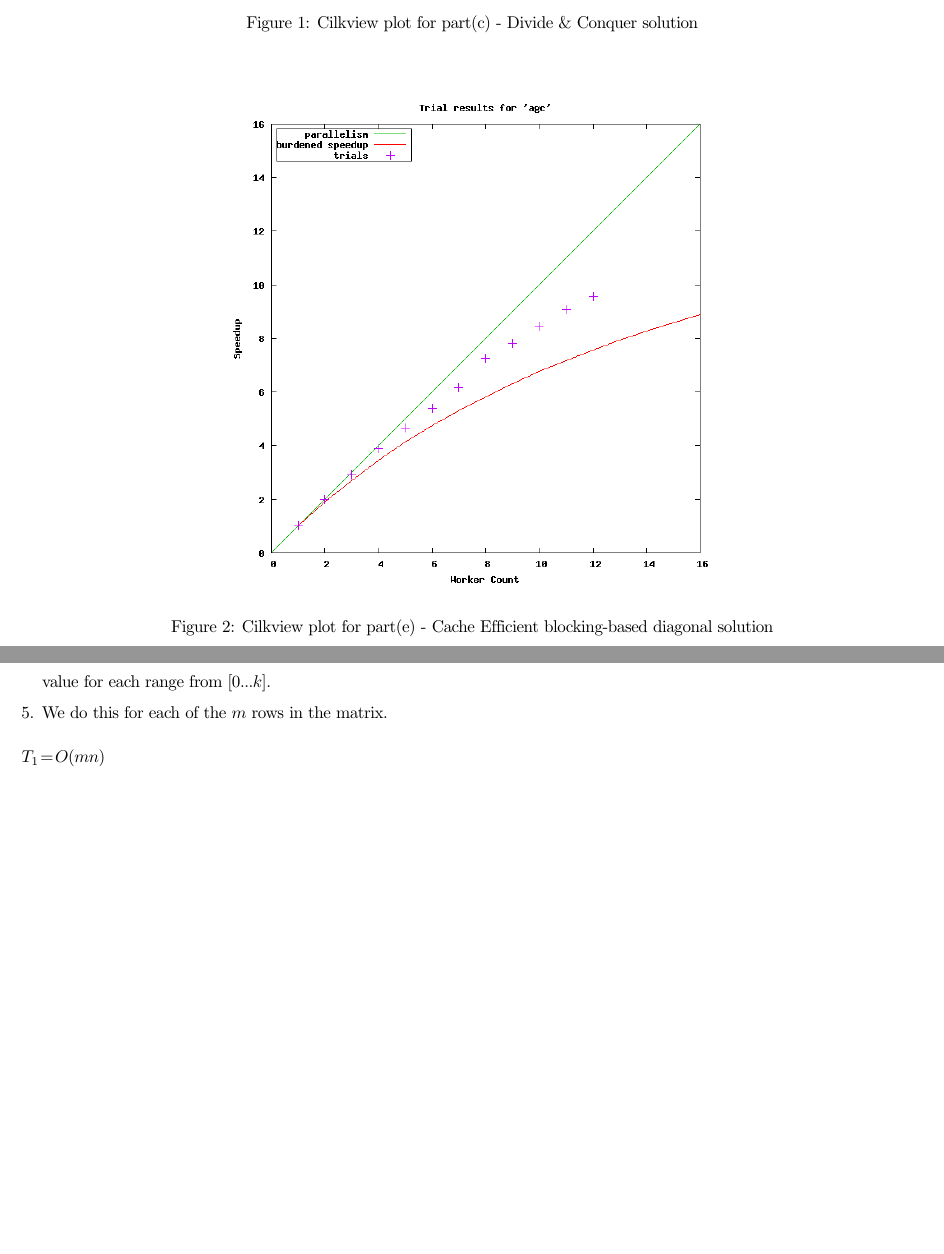
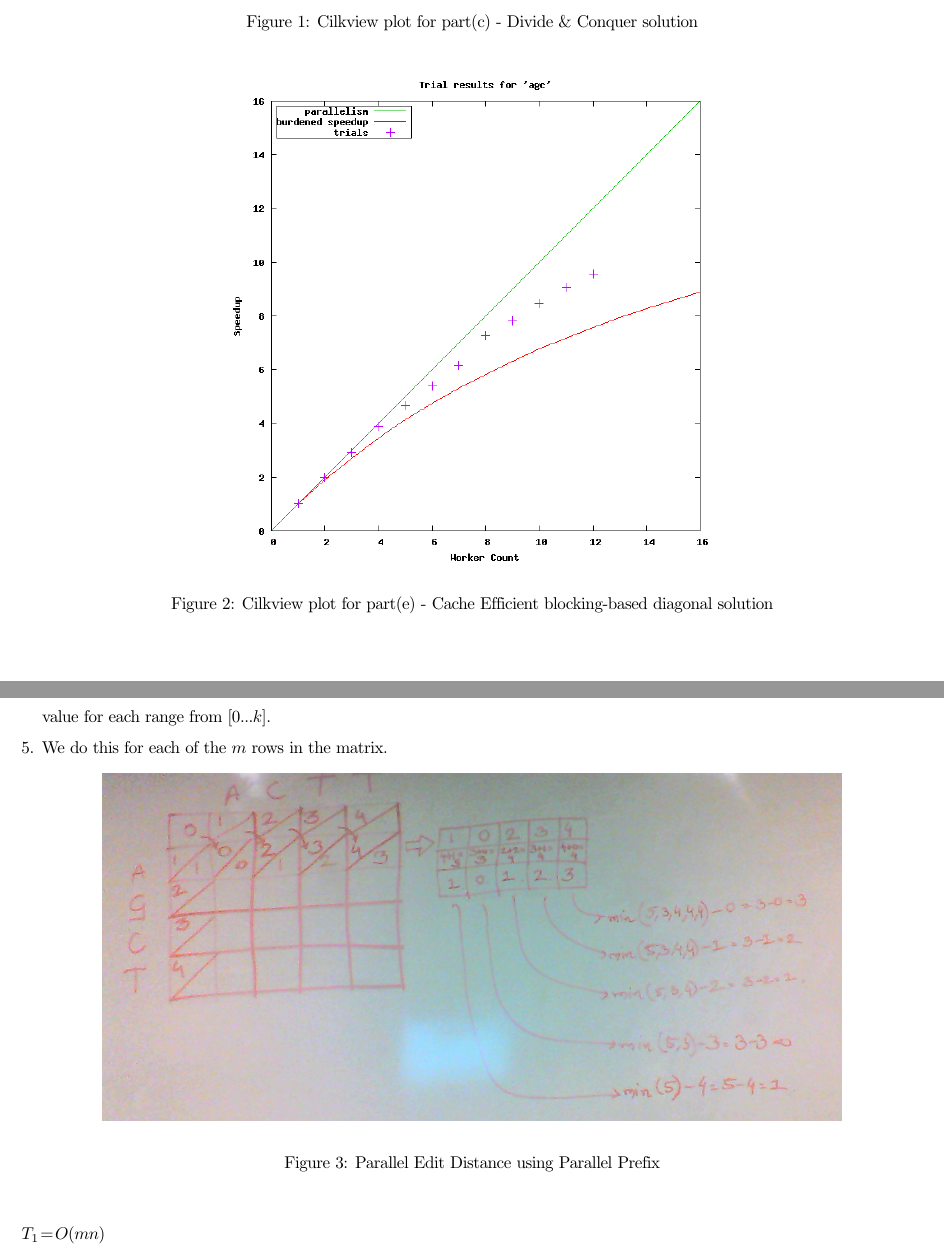
Before and after one commit to reddragon/cse613, a LaTeX problem sheet (hw1/hw1.tex): two parts of pages 5 and 6 of 8 before the commit and two parts of pages 5 and 6 of 9 after it, joined at a grey line, cut so that both start at the same text, the shorter picture padded with empty space. Compiled offline with pdfLaTeX.

Commit message:
Added Image for solution to Q2

```diff
--- a/hw1/hw1.tex
+++ b/hw1/hw1.tex
@@ -116,7 +116,7 @@ The limit on $n$ we experimentally determined happens to be ${n'}_{max} = 32768$
   \end{center}
 \end {figure}
 
-\begin{figure}
+\begin{figure}[h!]
   \begin{center}
     \includegraphics[width=4in]{images/agc-parte.png}
     \caption{Cilkview plot for part(e) - Cache Efficient blocking-based diagonal solution}
@@ -177,6 +177,14 @@ The algorithm to compute the edit distance for highly uneven sequences is descri
 \item We do this for each of the $m$ rows in the matrix.
 
 \end{enumerate}
+
+\begin{figure}[h!]
+  \begin{center}
+    \includegraphics[width=6in]{images/edit_diatance_using_parallel_prefix_small.png}
+    \caption{Parallel Edit Distance using Parallel Prefix}
+    \label{fig:pareditdistance}
+  \end{center}
+\end{figure}
 
 $T_1 = O(mn)$
 
```
Also changed, not shown: hw1/images/edit_diatance_using_parallel_prefix_small.png (added), hw1/hw1.tex (2 more changed lines).
